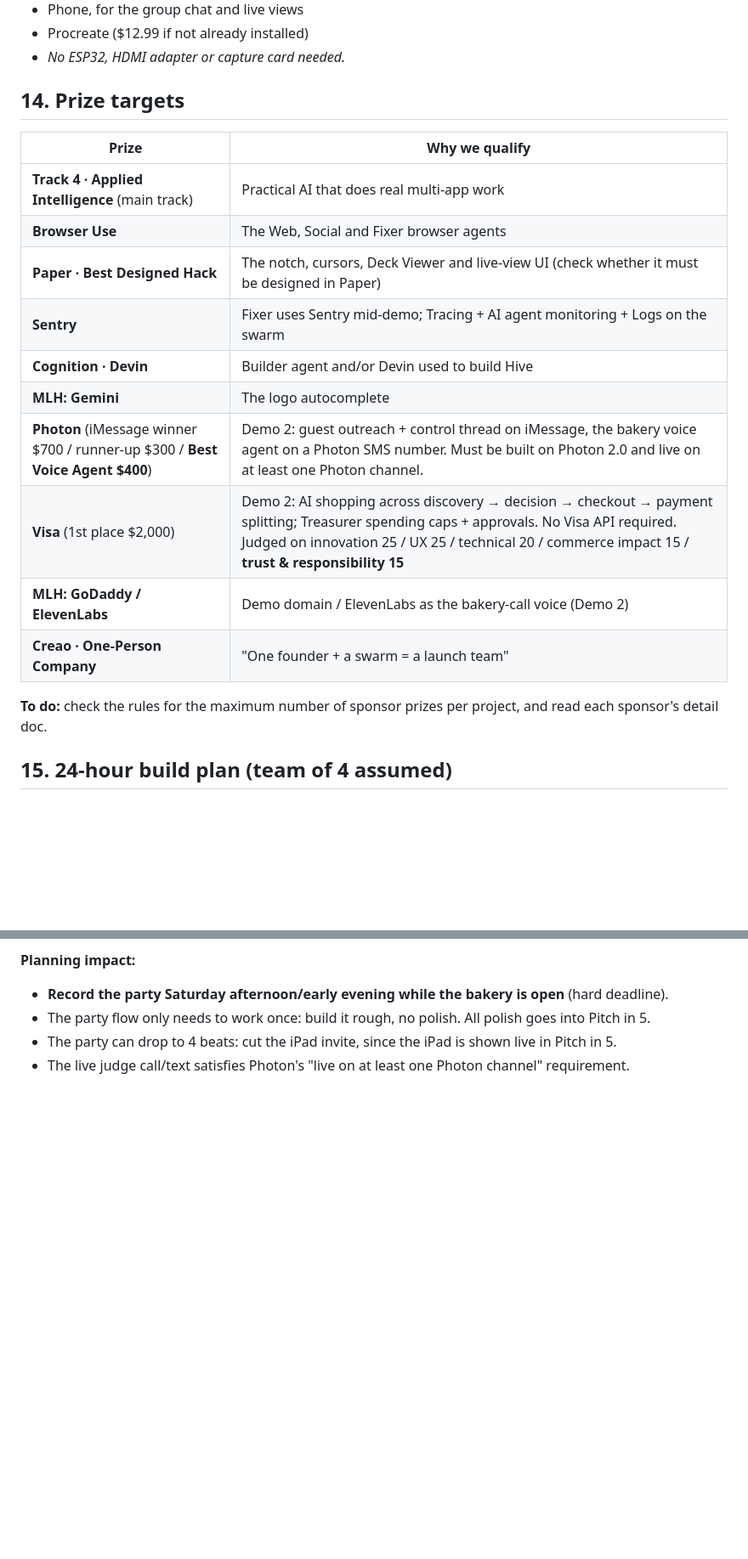
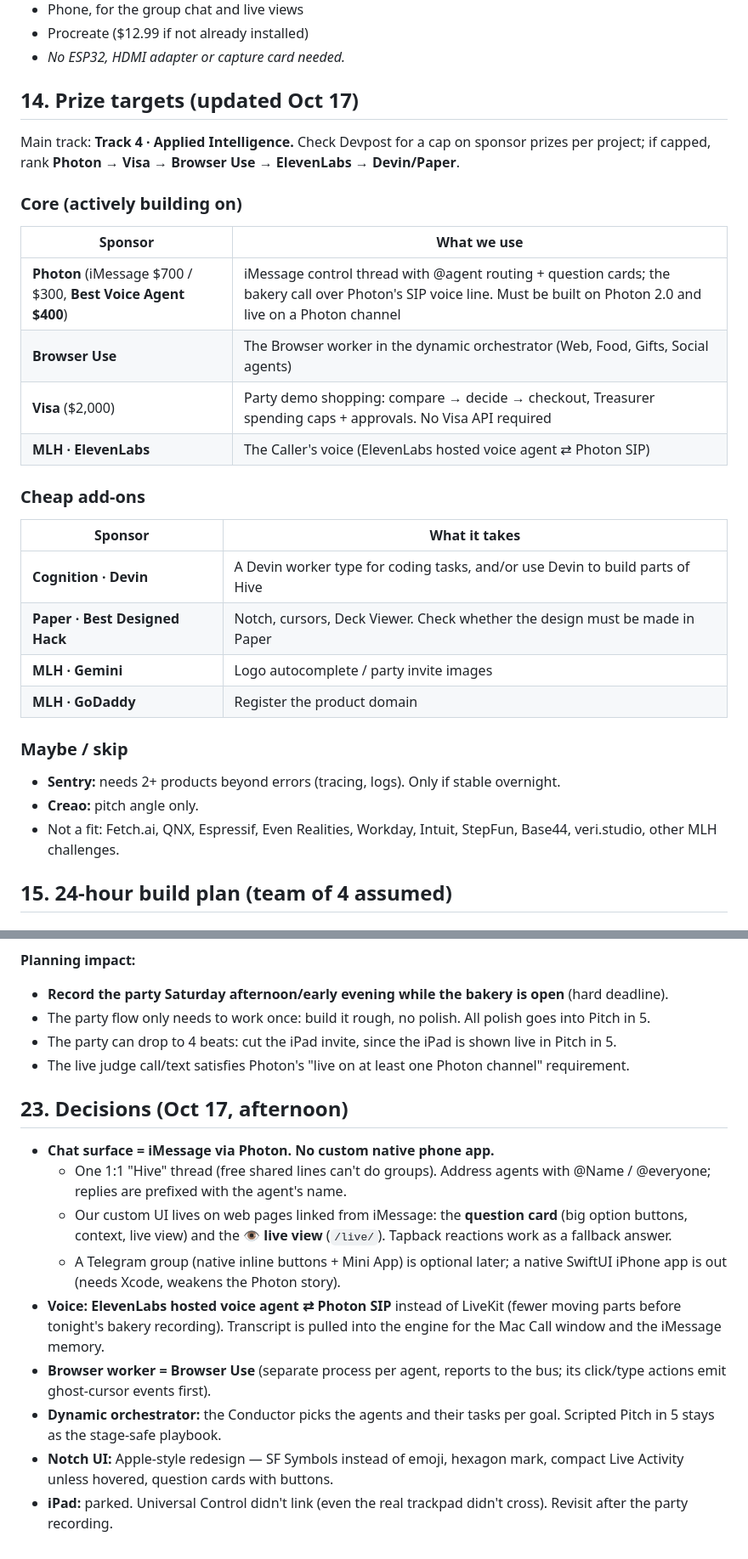
Before and after one commit to lukietee/hive, a Markdown page: docs/PROJECT_OVERVIEW.md, 2 parts joined by grey strips. Shown at 85% size. GitHub-like rendering; blank space fills up the shorter version.

Commit message:
docs: update prize targets and record Oct 17 decisions (iMessage chat, ElevenLabs voice, Browser Use)
Co-Authored-By: lukietee <lucasnotlukie@gmail.com>
Co-Authored-By: Claude Opus 5.5 <noreply@anthropic.com>
Claude-Session: https://claude.ai/code/session_01NcVDhFuL2PhAGGzEPvcikp

```diff
--- a/docs/PROJECT_OVERVIEW.md
+++ b/docs/PROJECT_OVERVIEW.md
@@ -347,21 +347,29 @@ The Deck agent edits the real `pitch.pptx` with **python-pptx**. Hive's own **De
 - Procreate ($12.99 if not already installed)
 - *No ESP32, HDMI adapter or capture card needed.*
 
-## 14. Prize targets
-| Prize | Why we qualify |
+## 14. Prize targets (updated Oct 17)
+Main track: **Track 4 · Applied Intelligence.** Check Devpost for a cap on sponsor prizes per project; if capped, rank **Photon → Visa → Browser Use → ElevenLabs → Devin/Paper**.
+
+### Core (actively building on)
+| Sponsor | What we use |
 |---|---|
-| **Track 4 · Applied Intelligence** (main track) | Practical AI that does real multi-app work |
-| **Browser Use** | The Web, Social and Fixer browser agents |
-| **Paper · Best Designed Hack** | The notch, cursors, Deck Viewer and live-view UI (check whether it must be designed in Paper) |
-| **Sentry** | Fixer uses Sentry mid-demo; Tracing + AI agent monitoring + Logs on the swarm |
-| **Cognition · Devin** | Builder agent and/or Devin used to build Hive |
-| **MLH: Gemini** | The logo autocomplete |
-| **Photon** (iMessage winner $700 / runner-up $300 / **Best Voice Agent $400**) | Demo 2: guest outreach + control thread on iMessage, the bakery voice agent on a Photon SMS number. Must be built on Photon 2.0 and live on at least one Photon channel. |
-| **Visa** (1st place $2,000) | Demo 2: AI shopping across discovery → decision → checkout → payment splitting; Treasurer spending caps + approvals. No Visa API required. Judged on innovation 25 / UX 25 / technical 20 / commerce impact 15 / **trust & responsibility 15** |
-| **MLH: GoDaddy / ElevenLabs** | Demo domain / ElevenLabs as the bakery-call voice (Demo 2) |
-| **Creao · One-Person Company** | "One founder + a swarm = a launch team" |
+| **Photon** (iMessage $700 / $300, **Best Voice Agent $400**) | iMessage control thread with @agent routing + question cards; the bakery call over Photon's SIP voice line. Must be built on Photon 2.0 and live on a Photon channel |
+| **Browser Use** | The Browser worker in the dynamic orchestrator (Web, Food, Gifts, Social agents) |
+| **Visa** ($2,000) | Party demo shopping: compare → decide → checkout, Treasurer spending caps + approvals. No Visa API required |
+| **MLH · ElevenLabs** | The Caller's voice (ElevenLabs hosted voice agent ⇄ Photon SIP) |
 
-**To do:** check the rules for the maximum number of sponsor prizes per project, and read each sponsor's detail doc.
+### Cheap add-ons
+| Sponsor | What it takes |
+|---|---|
+| **Cognition · Devin** | A Devin worker type for coding tasks, and/or use Devin to build parts of Hive |
+| **Paper · Best Designed Hack** | Notch, cursors, Deck Viewer. Check whether the design must be made in Paper |
+| **MLH · Gemini** | Logo autocomplete / party invite images |
+| **MLH · GoDaddy** | Register the product domain |
+
+### Maybe / skip
+- **Sentry:** needs 2+ products beyond errors (tracing, logs). Only if stable overnight.
+- **Creao:** pitch angle only.
+- Not a fit: Fetch.ai, QNX, Espressif, Even Realities, Workday, Intuit, StepFun, Base44, veri.studio, other MLH challenges.
 
 ## 15. 24-hour build plan (team of 4 assumed)
 
@@ -612,3 +620,15 @@ The Deck agent edits the real `pitch.pptx` with **python-pptx**. Hive's own **De
 - The party flow only needs to work once: build it rough, no polish. All polish goes into Pitch in 5.
 - The party can drop to 4 beats: cut the iPad invite, since the iPad is shown live in Pitch in 5.
 - The live judge call/text satisfies Photon's "live on at least one Photon channel" requirement.
+
+
+## 23. Decisions (Oct 17, afternoon)
+- **Chat surface = iMessage via Photon. No custom native phone app.**
+  - One 1:1 "Hive" thread (free shared lines can't do groups). Address agents with @Name / @everyone; replies are prefixed with the agent's name.
+  - Our custom UI lives on web pages linked from iMessage: the **question card** (big option buttons, context, live view) and the **👁 live view** (`/live/`). Tapback reactions work as a fallback answer.
+  - A Telegram group (native inline buttons + Mini App) is optional later; a native SwiftUI iPhone app is out (needs Xcode, weakens the Photon story).
+- **Voice: ElevenLabs hosted voice agent ⇄ Photon SIP** instead of LiveKit (fewer moving parts before tonight's bakery recording). Transcript is pulled into the engine for the Mac Call window and the iMessage memory.
+- **Browser worker = Browser Use** (separate process per agent, reports to the bus; its click/type actions emit ghost-cursor events first).
+- **Dynamic orchestrator:** the Conductor picks the agents and their tasks per goal. Scripted Pitch in 5 stays as the stage-safe playbook.
+- **Notch UI:** Apple-style redesign — SF Symbols instead of emoji, hexagon mark, compact Live Activity unless hovered, question cards with buttons.
+- **iPad:** parked. Universal Control didn't link (even the real trackpad didn't cross). Revisit after the party recording.
```
